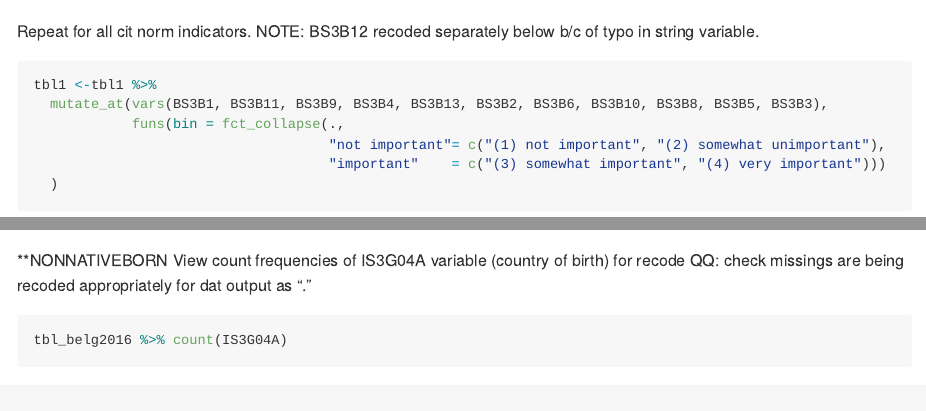
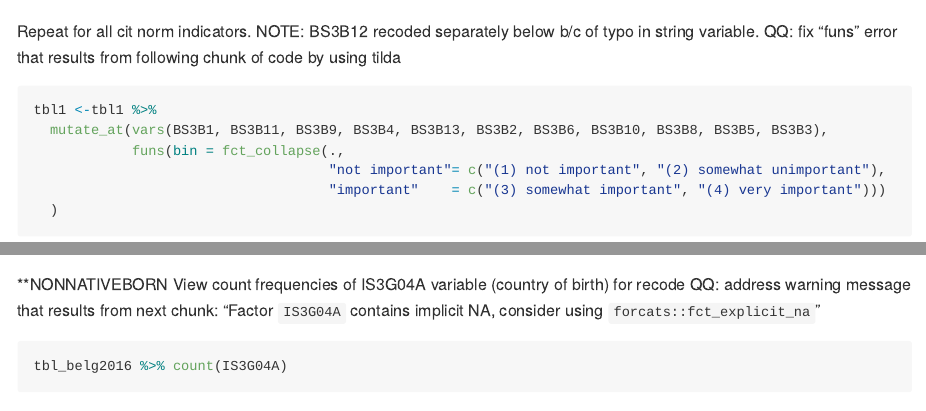
Before and after one commit to oserjenny/iea, an R Markdown document (clean-data/README.Rmd): the page in a window 1100 px wide, from 2460 px down, and a second part further down, joined at a grey line. Rendered offline with R 4.5, knitr and Pandoc, with nearby package versions; some code elsewhere in the file could not run offline; long lines of code are wrapped.

Commit message:
Update README.Rmd

````diff
--- a/clean-data/README.Rmd
+++ b/clean-data/README.Rmd
@@ -108,6 +108,7 @@ tbl1 %>%
 
 
 Repeat for all cit norm indicators. NOTE: BS3B12 recoded separately below b/c of typo in string variable.
+QQ: fix "funs" error that results from following chunk of code by using tilda
 
 ```{r}
 
@@ -925,7 +926,10 @@ tbl_belg2016 <- load_files("../data/37147-0064-Data.rda")
 
 **NONNATIVEBORN
 View count frequencies of IS3G04A variable (country of birth) for recode
-QQ: check missings are being recoded appropriately for dat output as "."
+QQ: address warning message that results from next chunk:
+"Factor `IS3G04A` contains implicit NA, consider using `forcats::fct_explicit_na`"
+
+
 ```{r}
 tbl_belg2016 %>% count(IS3G04A)
 
````
